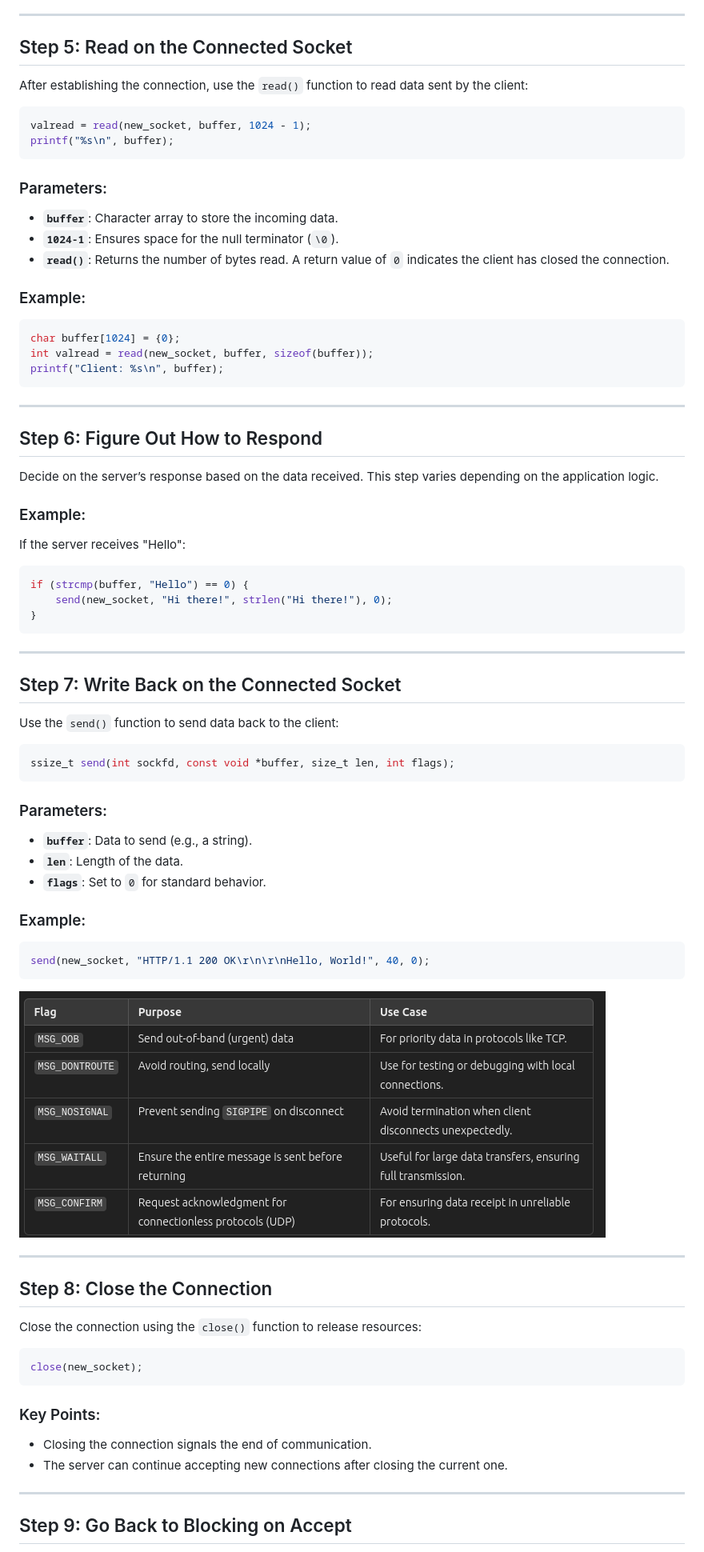
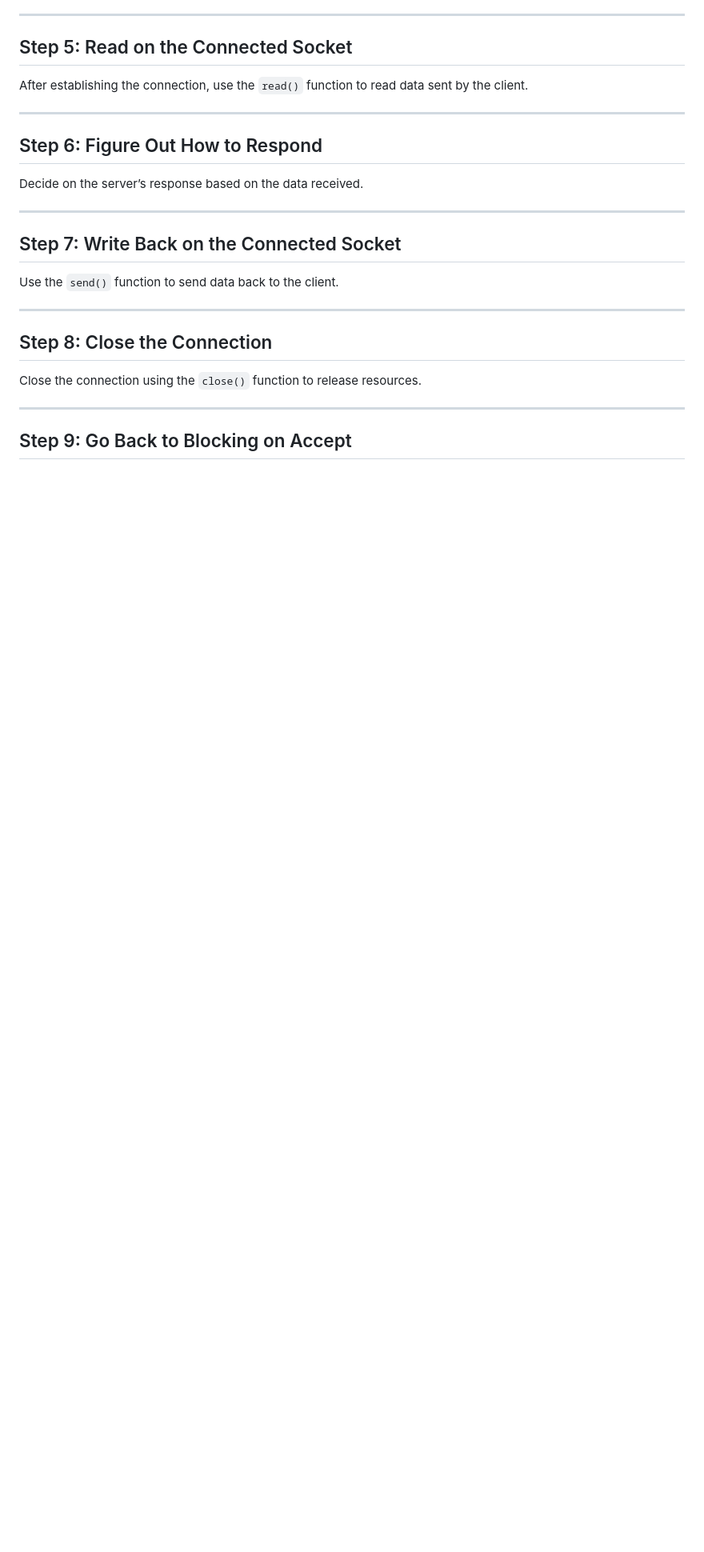
Before and after one commit to priyanshukumarsinha/HTTP-Server, a Markdown page: README.md, the part around one of its changes. Shown at 80% size. Drawn GitHub-style; blank space fills up the shorter version.

````diff
--- a/README.md
+++ b/README.md
@@ -164,81 +92,25 @@ if (new_socket < 0) {
 
 ## Step 5: Read on the Connected Socket
 
-After establishing the connection, use the `read()` function to read data sent by the client:
-
-```c
-valread = read(new_socket, buffer, 1024 - 1);
-printf("%s\n", buffer);
-```
-
-### Parameters:
-
-- **`buffer`**: Character array to store the incoming data.
-- **`1024-1`**: Ensures space for the null terminator (`\0`).
-- **`read()`**: Returns the number of bytes read. A return value of `0` indicates the client has closed the connection.
-
-### Example:
-
-```c
-char buffer[1024] = {0};
-int valread = read(new_socket, buffer, sizeof(buffer));
-printf("Client: %s\n", buffer);
-```
+After establishing the connection, use the `read()` function to read data sent by the client.
 
 ---
 
 ## Step 6: Figure Out How to Respond
 
-Decide on the server’s response based on the data received. This step varies depending on the application logic.
-
-### Example:
-
-If the server receives "Hello":
-
-```c
-if (strcmp(buffer, "Hello") == 0) {
-    send(new_socket, "Hi there!", strlen("Hi there!"), 0);
-}
-```
+Decide on the server’s response based on the data received.
 
 ---
 
 ## Step 7: Write Back on the Connected Socket
 
-Use the `send()` function to send data back to the client:
-
-```c
-ssize_t send(int sockfd, const void *buffer, size_t len, int flags);
-```
-
-### Parameters:
-
-- **`buffer`**: Data to send (e.g., a string).
-- **`len`**: Length of the data.
-- **`flags`**: Set to `0` for standard behavior.
-
-### Example:
-
-```c
-send(new_socket, "HTTP/1.1 200 OK\r\n\r\nHello, World!", 40, 0);
-```
-
-![Send Flags](image-3.png)
+Use the `send()` function to send data back to the client.
 
 ---
 
 ## Step 8: Close the Connection
 
-Close the connection using the `close()` function to release resources:
-
-```c
-close(new_socket);
-```
-
-### Key Points:
-
-- Closing the connection signals the end of communication.
-- The server can continue accepting new connections after closing the current one.
+Close the connection using the `close()` function to release resources.
 
 ---
 
````
Also changed, not shown: other parts of README.md (+53 -189 lines).
